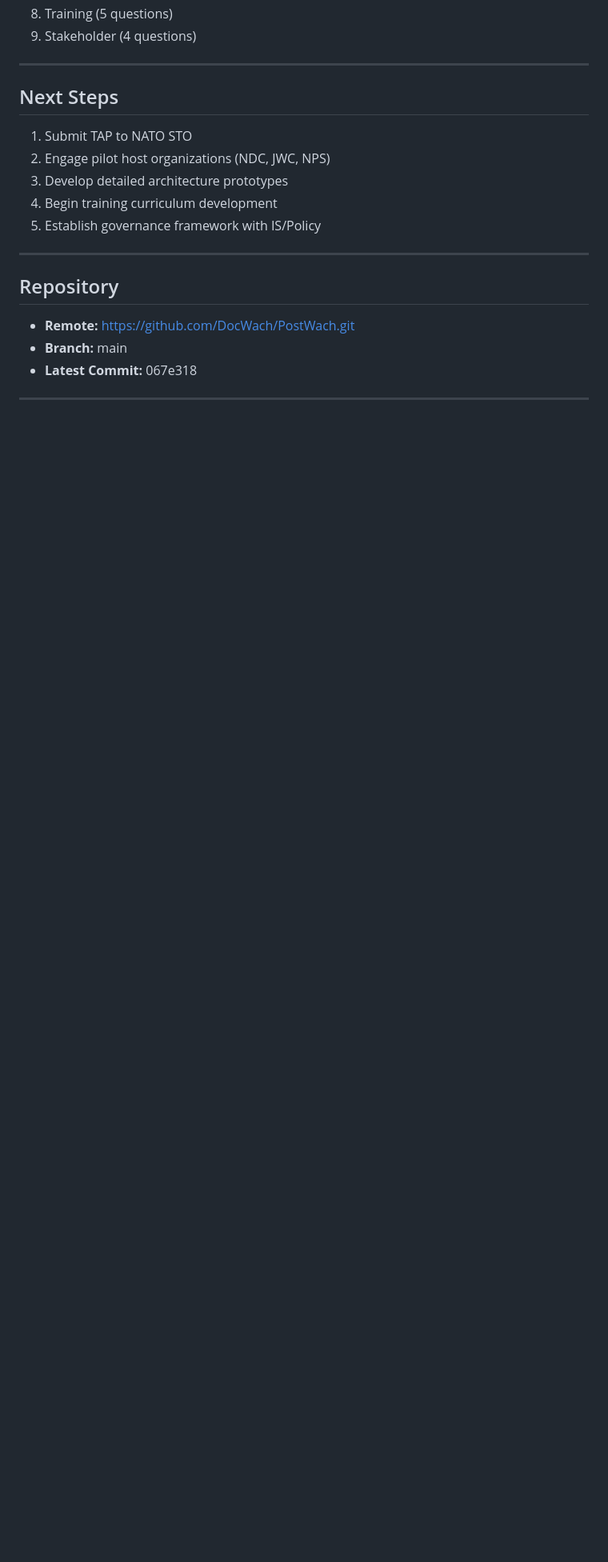
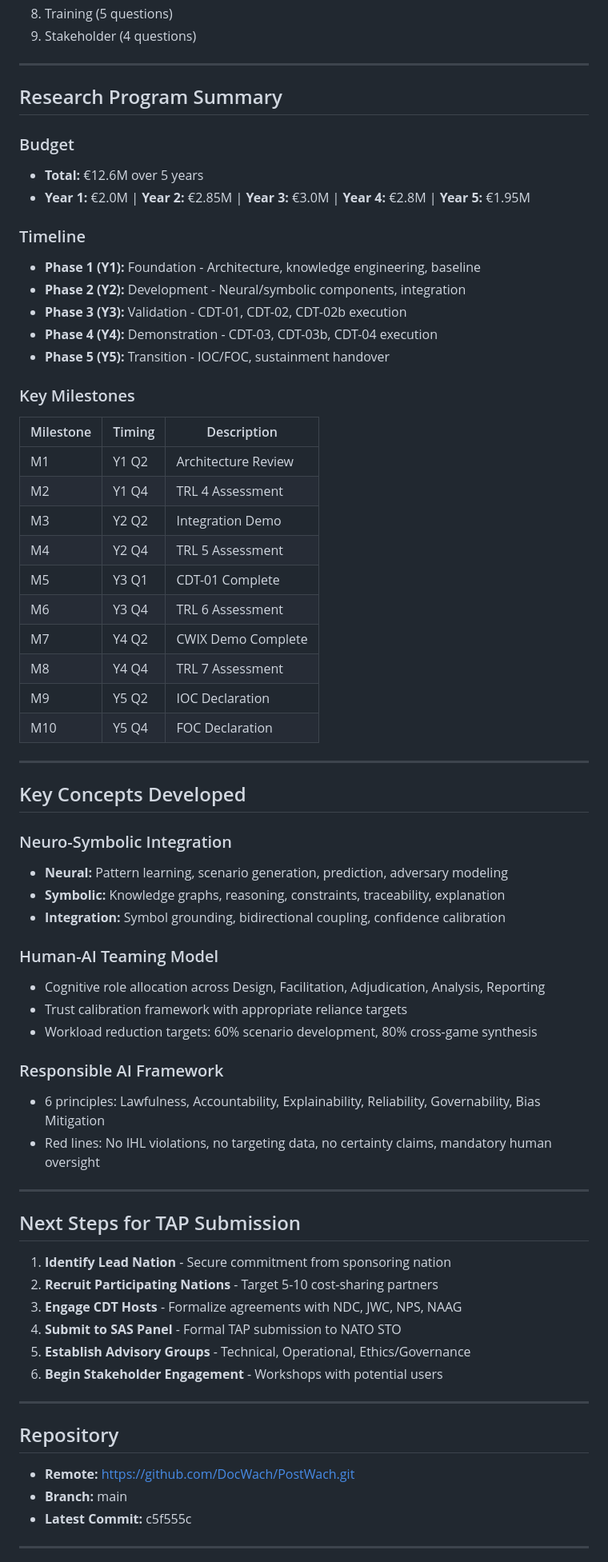
Before and after one commit to DocWach/PostWach, a Markdown page: Papers/Neuro_Symbolic_Wargaming/SESSION_ARCHIVE_2026-01-22.md, the part around one of its changes. Shown at 80% size. GitHub-like rendering; blank space fills up the shorter version.

```diff
--- a/Papers/Neuro_Symbolic_Wargaming/SESSION_ARCHIVE_2026-01-22.md
+++ b/Papers/Neuro_Symbolic_Wargaming/SESSION_ARCHIVE_2026-01-22.md
@@ -117,13 +147,61 @@ f9b4f3f Add critique of NATO STO research topics for wargaming TAP
 
 ---
 
-## Next Steps
+## Research Program Summary
 
-1. Submit TAP to NATO STO
-2. Engage pilot host organizations (NDC, JWC, NPS)
-3. Develop detailed architecture prototypes
-4. Begin training curriculum development
-5. Establish governance framework with IS/Policy
+### Budget
+- **Total:** €12.6M over 5 years
+- **Year 1:** €2.0M | **Year 2:** €2.85M | **Year 3:** €3.0M | **Year 4:** €2.8M | **Year 5:** €1.95M
+
+### Timeline
+- **Phase 1 (Y1):** Foundation - Architecture, knowledge engineering, baseline
+- **Phase 2 (Y2):** Development - Neural/symbolic components, integration
+- **Phase 3 (Y3):** Validation - CDT-01, CDT-02, CDT-02b execution
+- **Phase 4 (Y4):** Demonstration - CDT-03, CDT-03b, CDT-04 execution
+- **Phase 5 (Y5):** Transition - IOC/FOC, sustainment handover
+
+### Key Milestones
+| Milestone | Timing | Description |
+|-----------|--------|-------------|
+| M1 | Y1 Q2 | Architecture Review |
+| M2 | Y1 Q4 | TRL 4 Assessment |
+| M3 | Y2 Q2 | Integration Demo |
+| M4 | Y2 Q4 | TRL 5 Assessment |
+| M5 | Y3 Q1 | CDT-01 Complete |
+| M6 | Y3 Q4 | TRL 6 Assessment |
+| M7 | Y4 Q2 | CWIX Demo Complete |
+| M8 | Y4 Q4 | TRL 7 Assessment |
+| M9 | Y5 Q2 | IOC Declaration |
+| M10 | Y5 Q4 | FOC Declaration |
+
+---
+
+## Key Concepts Developed
+
+### Neuro-Symbolic Integration
+- **Neural:** Pattern learning, scenario generation, prediction, adversary modeling
+- **Symbolic:** Knowledge graphs, reasoning, constraints, traceability, explanation
+- **Integration:** Symbol grounding, bidirectional coupling, confidence calibration
+
+### Human-AI Teaming Model
+- Cognitive role allocation across Design, Facilitation, Adjudication, Analysis, Reporting
+- Trust calibration framework with appropriate reliance targets
+- Workload reduction targets: 60% scenario development, 80% cross-game synthesis
+
+### Responsible AI Framework
+- 6 principles: Lawfulness, Accountability, Explainability, Reliability, Governability, Bias Mitigation
+- Red lines: No IHL violations, no targeting data, no certainty claims, mandatory human oversight
+
+---
+
+## Next Steps for TAP Submission
+
+1. **Identify Lead Nation** - Secure commitment from sponsoring nation
+2. **Recruit Participating Nations** - Target 5-10 cost-sharing partners
+3. **Engage CDT Hosts** - Formalize agreements with NDC, JWC, NPS, NAAG
+4. **Submit to SAS Panel** - Formal TAP submission to NATO STO
+5. **Establish Advisory Groups** - Technical, Operational, Ethics/Governance
+6. **Begin Stakeholder Engagement** - Workshops with potential users
 
 ---
 
@@ -131,7 +209,7 @@ f9b4f3f Add critique of NATO STO research topics for wargaming TAP
 
 - **Remote:** https://github.com/DocWach/PostWach.git
 - **Branch:** main
-- **Latest Commit:** 067e318
+- **Latest Commit:** c5f555c
 
 ---
 
```
Also changed, not shown: other parts of Papers/Neuro_Symbolic_Wargaming/SESSION_ARCHIVE_2026-01-22.md (+72 -26 lines).
